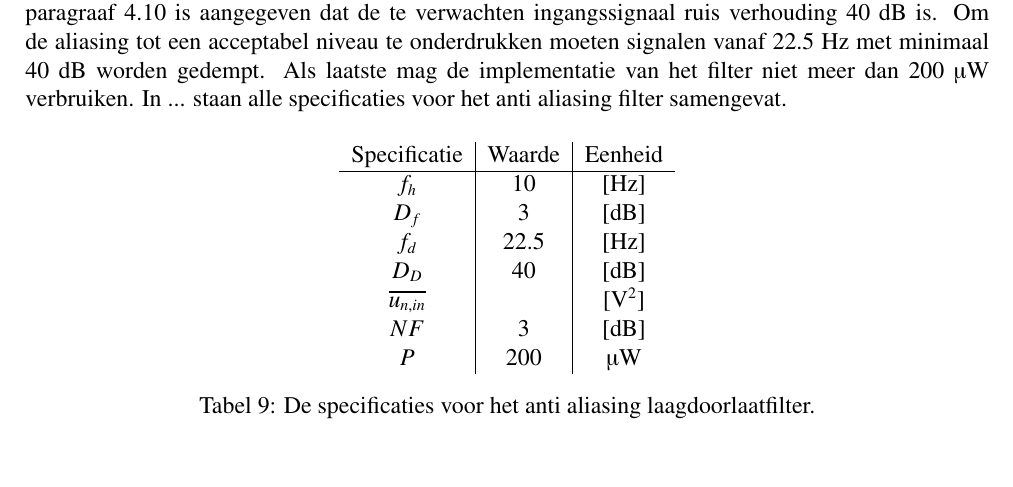
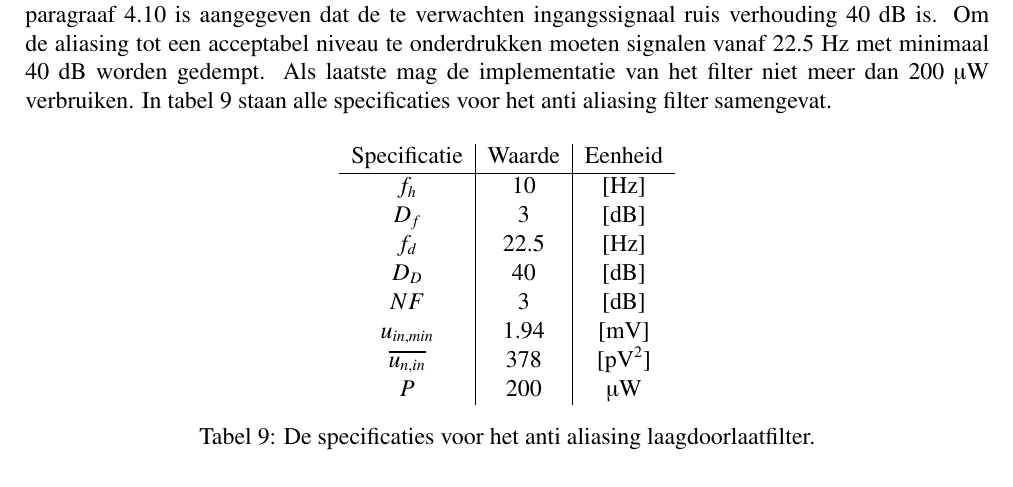
Before and after one commit to IUEngineering/sensorModules, a LaTeX document (doc/report/report.tex, which reads doc/report/sections/realisatie.tex): part of page 24 of 46, cut so that both start at the same text, the shorter picture padded with empty space. Compiled offline with pdfLaTeX.

Commit message:
Defined all the input specs of the AA-filter

```diff
--- a/doc/report/sections/realisatie.tex
+++ b/doc/report/sections/realisatie.tex
@@ -64,18 +64,19 @@ Bij het berekenen van deze specificaties is er van uit gegaan dat het totale noi
 Het blijkt het geval te zijn dat de ingebouwde ADC die in de \mcu  zit, voldoet aan de specificaties die in \cref{tab:specADC,tab:systemSpecADC} staan \cite{nrf52810}. Dit zorgt er voor dat het niet nodig is om een externe ADC te gebruiken.
 
 \subsection{Filter}
-Het laagdoorlaatfilter dat voor de ADC zit, heeft als functie om aliasing te voorkomen. Aliasing treedt op vanaf de helft van de sample frequentie van de ADC. In \cref{sec:selectingADCandReqs} is uitgerekend dat de minimale sample frequentie 45 Hz is. Hieruit volgt dat er vanaf 22.5 Hz aliasing optreedt. In \cref{sec:energyBudgets} is aangegeven dat de te verwachten ingangssignaal ruis verhouding 40 dB is. Om de aliasing tot een acceptabel niveau te onderdrukken moeten signalen vanaf 22.5 Hz met minimaal 40 dB worden gedempt. Als laatste mag de implementatie van het filter niet meer dan 200 $\si{\micro\watt}$ verbruiken. In ... staan alle specificaties voor het anti aliasing filter samengevat.
+Het laagdoorlaatfilter dat voor de ADC zit, heeft als functie om aliasing te voorkomen. Aliasing treedt op vanaf de helft van de sample frequentie van de ADC. In \cref{sec:selectingADCandReqs} is uitgerekend dat de minimale sample frequentie 45 Hz is. Hieruit volgt dat er vanaf 22.5 Hz aliasing optreedt. In \cref{sec:energyBudgets} is aangegeven dat de te verwachten ingangssignaal ruis verhouding 40 dB is. Om de aliasing tot een acceptabel niveau te onderdrukken moeten signalen vanaf 22.5 Hz met minimaal 40 dB worden gedempt. Als laatste mag de implementatie van het filter niet meer dan 200 $\si{\micro\watt}$ verbruiken. In \cref{tab:specsAAfilter} staan alle specificaties voor het anti aliasing filter samengevat.
 \begin{table}[ht]
     \centering
     \begin{tabular}{c|c|c}
         Specificatie & Waarde & Eenheid \\\hline
-        $f_h$ & 10   & $[\si{\hertz}]$\\
-        $D_f$ & 3    & $[\mathrm{dB}]$ \\
-        $f_d$ & 22.5 & $[\si{\hertz}]$ \\
-        $D_D$ & 40   & $[\mathrm{dB}]$ \\
-        $\overline{u_{n,in}}$ & & $[\si{\volt^2}]$\\
-        $NF$  & 3    & $[\mathrm{dB}]$ \\
-        $P$   & 200  & $\si{\micro\watt}$ \\
+        $f_h$       & 10   & $[\si{\hertz}]$ \\
+        $D_f$       & 3    & $[\mathrm{dB}]$ \\
+        $f_d$       & 22.5 & $[\si{\hertz}]$ \\
+        $D_D$       & 40   & $[\mathrm{dB}]$ \\
+        $NF$        & 3    & $[\mathrm{dB}]$ \\
+        $u_{in,min}$& 1.94 & $[\si{\milli\volt}]$  \\
+        $\overline{u_{n,in}}$ & 378 & $[\si{\pico\volt^2}]$\\
+        $P$         & 200  & $\si{\micro\watt}$ \\
     \end{tabular}
     \caption{De specificaties voor het anti aliasing laagdoorlaatfilter.}
     \label{tab:specsAAfilter}
```
